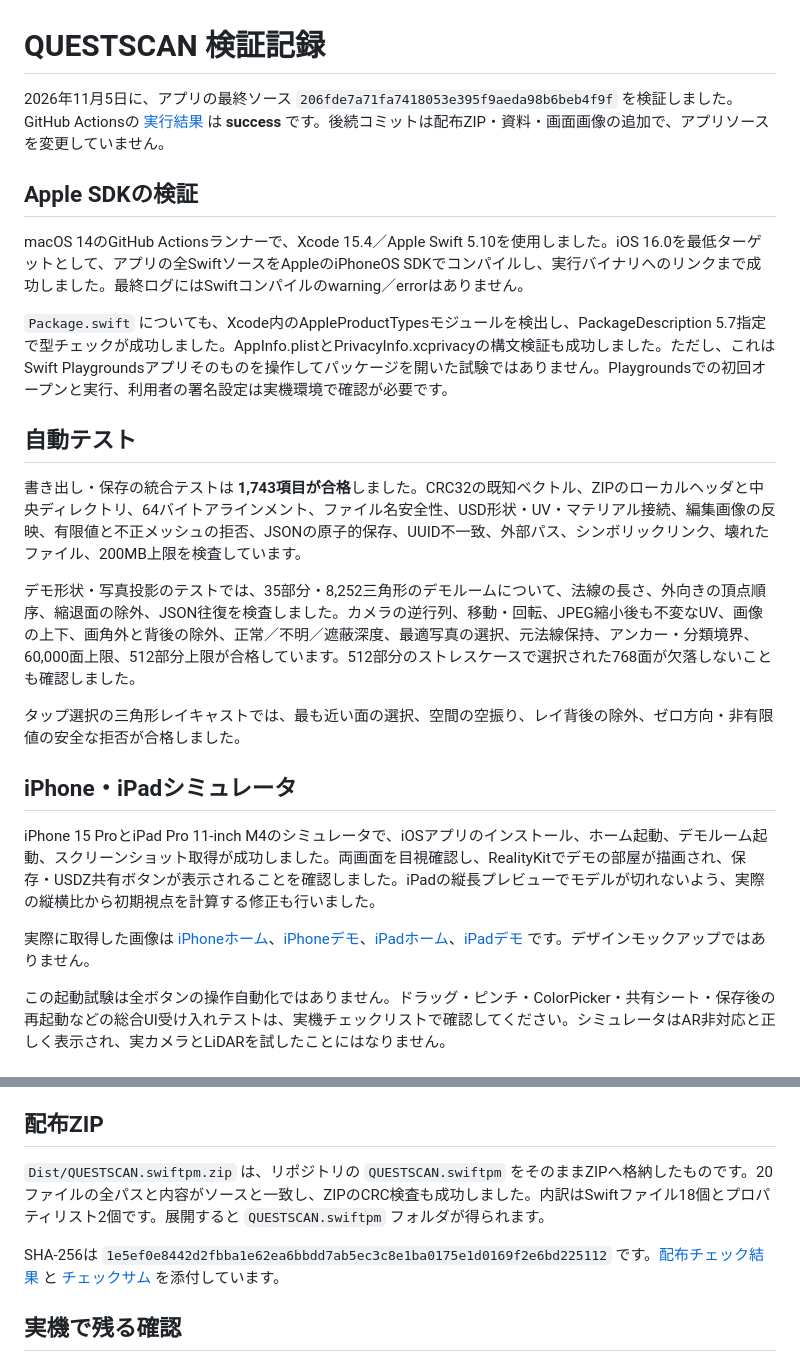
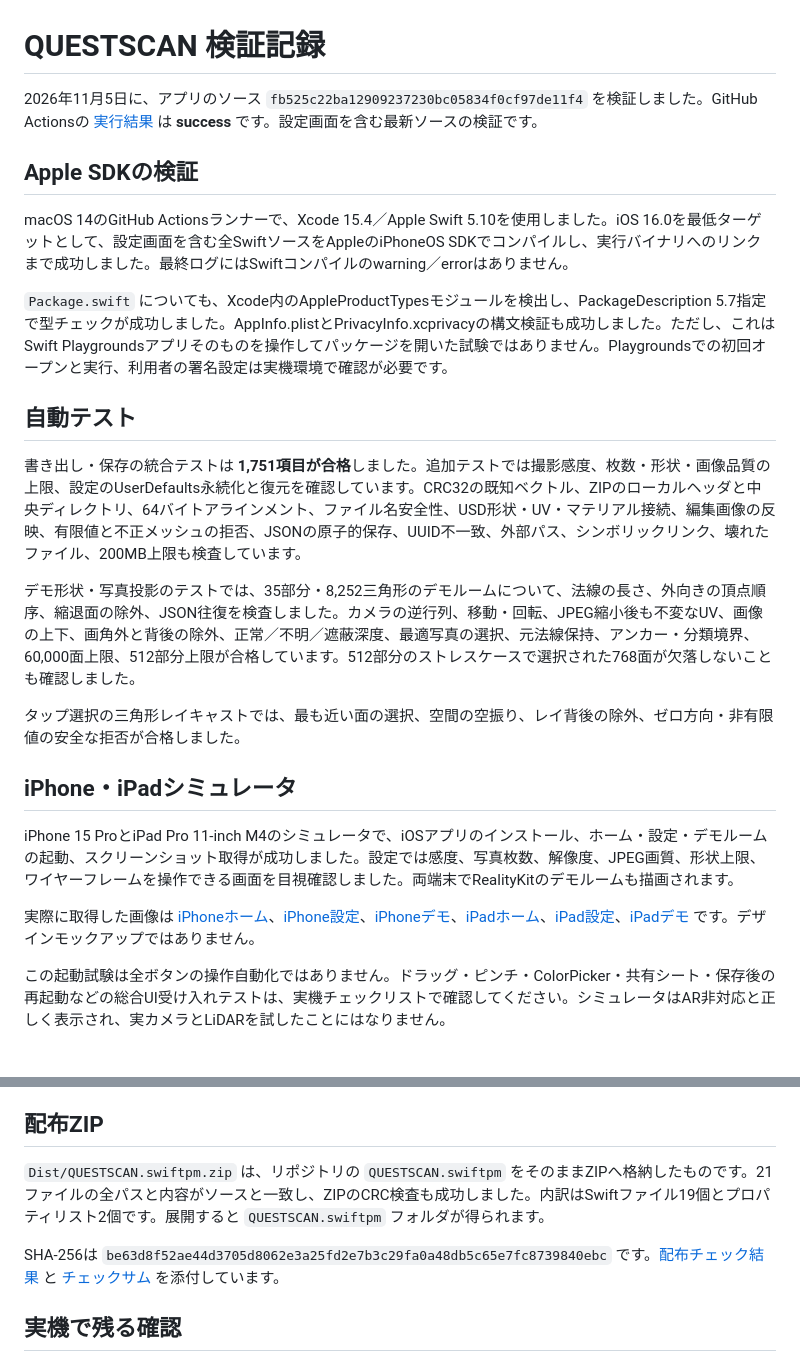
Before and after one commit to akeyy1010/QUESTSCAN, a Markdown page: Docs/Validation.md, 2 parts joined by grey strips. Drawn GitHub-style.

```diff
--- a/Docs/Validation.md
+++ b/Docs/Validation.md
@@ -1,16 +1,16 @@
 # QUESTSCAN 検証記録
 
-2026年11月5日に、アプリの最終ソース `206fde7a71fa7418053e395f9aeda98b6beb4f9f` を検証しました。GitHub Actionsの [実行結果](https://github.com/akeyy1010/QUESTSCAN/actions/runs/41964396431) は **success** です。後続コミットは配布ZIP・資料・画面画像の追加で、アプリソースを変更していません。
+2026年11月5日に、アプリのソース `fb525c22ba12909237230bc05834f0cf97de11f4` を検証しました。GitHub Actionsの [実行結果](https://github.com/akeyy1010/QUESTSCAN/actions/runs/41974412506) は **success** です。設定画面を含む最新ソースの検証です。
 
 ## Apple SDKの検証
 
-macOS 14のGitHub Actionsランナーで、Xcode 15.4／Apple Swift 5.10を使用しました。iOS 16.0を最低ターゲットとして、アプリの全SwiftソースをAppleのiPhoneOS SDKでコンパイルし、実行バイナリへのリンクまで成功しました。最終ログにはSwiftコンパイルのwarning／errorはありません。
+macOS 14のGitHub Actionsランナーで、Xcode 15.4／Apple Swift 5.10を使用しました。iOS 16.0を最低ターゲットとして、設定画面を含む全SwiftソースをAppleのiPhoneOS SDKでコンパイルし、実行バイナリへのリンクまで成功しました。最終ログにはSwiftコンパイルのwarning／errorはありません。
 
 `Package.swift` についても、Xcode内のAppleProductTypesモジュールを検出し、PackageDescription 5.7指定で型チェックが成功しました。AppInfo.plistとPrivacyInfo.xcprivacyの構文検証も成功しました。ただし、これはSwift Playgroundsアプリそのものを操作してパッケージを開いた試験ではありません。Playgroundsでの初回オープンと実行、利用者の署名設定は実機環境で確認が必要です。
 
 ## 自動テスト
 
-書き出し・保存の統合テストは **1,743項目が合格**しました。CRC32の既知ベクトル、ZIPのローカルヘッダと中央ディレクトリ、64バイトアラインメント、ファイル名安全性、USD形状・UV・マテリアル接続、編集画像の反映、有限値と不正メッシュの拒否、JSONの原子的保存、UUID不一致、外部パス、シンボリックリンク、壊れたファイル、200MB上限を検査しています。
+書き出し・保存の統合テストは **1,751項目が合格**しました。追加テストでは撮影感度、枚数・形状・画像品質の上限、設定のUserDefaults永続化と復元を確認しています。CRC32の既知ベクトル、ZIPのローカルヘッダと中央ディレクトリ、64バイトアラインメント、ファイル名安全性、USD形状・UV・マテリアル接続、編集画像の反映、有限値と不正メッシュの拒否、JSONの原子的保存、UUID不一致、外部パス、シンボリックリンク、壊れたファイル、200MB上限も検査しています。
 
 デモ形状・写真投影のテストでは、35部分・8,252三角形のデモルームについて、法線の長さ、外向きの頂点順序、縮退面の除外、JSON往復を検査しました。カメラの逆行列、移動・回転、JPEG縮小後も不変なUV、画像の上下、画角外と背後の除外、正常／不明／遮蔽深度、最適写真の選択、元法線保持、アンカー・分類境界、60,000面上限、512部分上限が合格しています。512部分のストレスケースで選択された768面が欠落しないことも確認しました。
 
@@ -18,9 +18,9 @@ macOS 14のGitHub Actionsランナーで、Xcode 15.4／Apple Swift 5.10を使
 
 ## iPhone・iPadシミュレータ
 
-iPhone 15 ProとiPad Pro 11-inch M4のシミュレータで、iOSアプリのインストール、ホーム起動、デモルーム起動、スクリーンショット取得が成功しました。両画面を目視確認し、RealityKitでデモの部屋が描画され、保存・USDZ共有ボタンが表示されることを確認しました。iPadの縦長プレビューでモデルが切れないよう、実際の縦横比から初期視点を計算する修正も行いました。
+iPhone 15 ProとiPad Pro 11-inch M4のシミュレータで、iOSアプリのインストール、ホーム・設定・デモルームの起動、スクリーンショット取得が成功しました。設定では感度、写真枚数、解像度、JPEG画質、形状上限、ワイヤーフレームを操作できる画面を目視確認しました。両端末でRealityKitのデモルームも描画されます。
 
-実際に取得した画像は [iPhoneホーム](Screenshots/iphone-home.png)、[iPhoneデモ](Screenshots/iphone-demo.png)、[iPadホーム](Screenshots/ipad-home.png)、[iPadデモ](Screenshots/ipad-demo.png) です。デザインモックアップではありません。
+実際に取得した画像は [iPhoneホーム](Screenshots/iphone-home.png)、[iPhone設定](Screenshots/iphone-settings.png)、[iPhoneデモ](Screenshots/iphone-demo.png)、[iPadホーム](Screenshots/ipad-home.png)、[iPad設定](Screenshots/ipad-settings.png)、[iPadデモ](Screenshots/ipad-demo.png) です。デザインモックアップではありません。
 
 この起動試験は全ボタンの操作自動化ではありません。ドラッグ・ピンチ・ColorPicker・共有シート・保存後の再起動などの総合UI受け入れテストは、実機チェックリストで確認してください。シミュレータはAR非対応と正しく表示され、実カメラとLiDARを試したことにはなりません。
 
@@ -34,9 +34,9 @@ OpenUSDで読み込めることは、すべてのiOS版Quick Lookや他アプリ
 
 ## 配布ZIP
 
-`Dist/QUESTSCAN.swiftpm.zip` は、リポジトリの `QUESTSCAN.swiftpm` をそのままZIPへ格納したものです。20ファイルの全パスと内容がソースと一致し、ZIPのCRC検査も成功しました。内訳はSwiftファイル18個とプロパティリスト2個です。展開すると `QUESTSCAN.swiftpm` フォルダが得られます。
+`Dist/QUESTSCAN.swiftpm.zip` は、リポジトリの `QUESTSCAN.swiftpm` をそのままZIPへ格納したものです。21ファイルの全パスと内容がソースと一致し、ZIPのCRC検査も成功しました。内訳はSwiftファイル19個とプロパティリスト2個です。展開すると `QUESTSCAN.swiftpm` フォルダが得られます。
 
-SHA-256は `1e5ef0e8442d2fbba1e62ea6bbdd7ab5ec3c8e1ba0175e1d0169f2e6bd225112` です。[配布チェック結果](ValidationArtifacts/Package.json) と [チェックサム](../Dist/SHA256SUMS.txt) を添付しています。
+SHA-256は `be63d8f52ae44d3705d8062e3a25fd2e7b3c29fa0a48db5c65e7fc8739840ebc` です。[配布チェック結果](ValidationArtifacts/Package.json) と [チェックサム](../Dist/SHA256SUMS.txt) を添付しています。
 
 ## 実機で残る確認
 
```
Also changed, not shown: README.md (+2 -0 lines), Docs/Screenshots/iphone-demo.png, Docs/Screenshots/iphone-settings.png (added), 7 other files.
